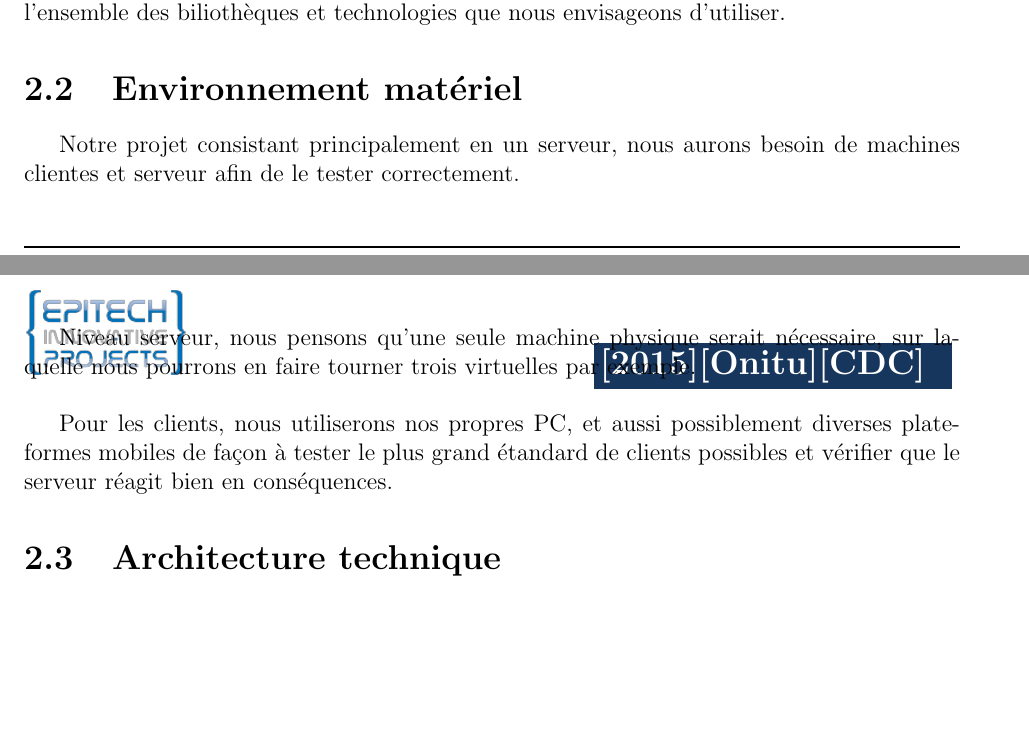
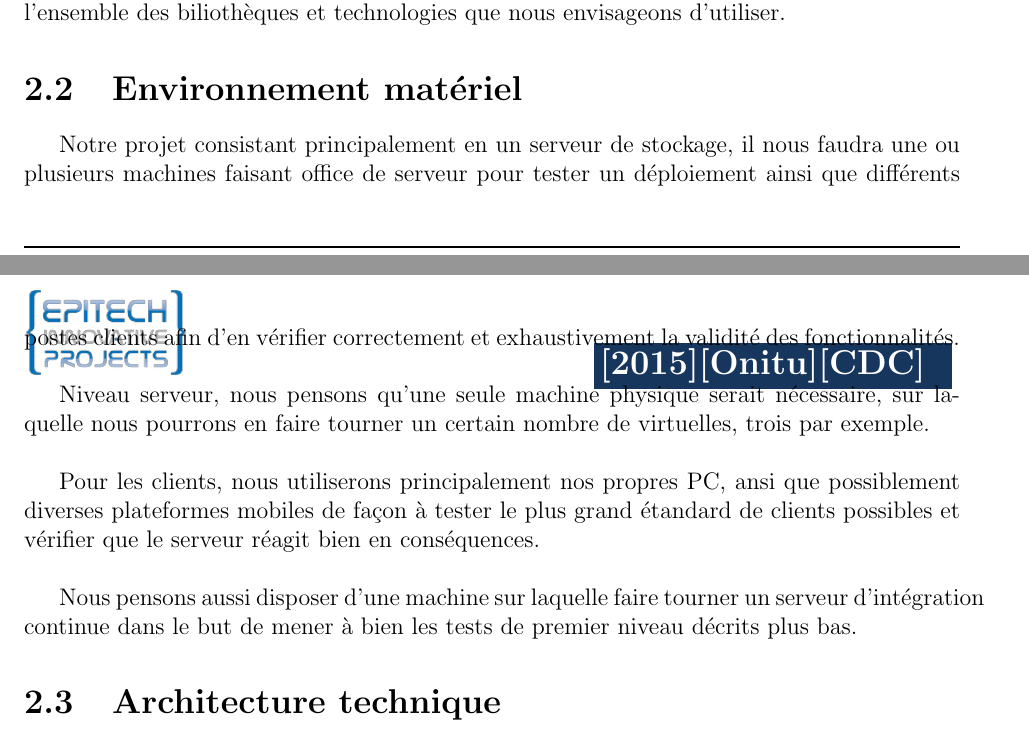
Before and after one commit to onitu/Epitech.EIP, a LaTeX document (LabEIP/Working/cdc/2015_CDC_FR_onitu.tex): two parts of pages 7 and 8 of 14, joined at a grey line, cut so that both start at the same text, the shorter picture padded with empty space. Compiled offline with pdfLaTeX.

Commit message:
Environnement matériel

```diff
--- a/LabEIP/Working/cdc/2015_CDC_FR_onitu.tex
+++ b/LabEIP/Working/cdc/2015_CDC_FR_onitu.tex
@@ -180,11 +180,13 @@ Ce code sera produit en respect de la PEP8, imposant diverses règles qui impliq
 De plus, nous serons dans le cadre de l'EIP soumis à des contraintes de portabilité. Ces contraintes seront annihilées par python, multi-plateforme par nature, de même que l'ensemble des biliothèques et technologies que nous envisageons d'utiliser.
 
 \section{Environnement matériel}
-Notre projet consistant principalement en un serveur, nous aurons besoin de machines clientes et serveur afin de le tester correctement.\\
+Notre projet consistant principalement en un serveur de stockage, il nous faudra une ou plusieurs machines faisant office de serveur pour tester un déploiement ainsi que différents postes clients afin d'en vérifier correctement et exhaustivement la validité des fonctionnalités.\\
 
-Niveau serveur, nous pensons qu'une seule machine physique serait nécessaire, sur laquelle nous pourrons en faire tourner trois virtuelles par exemple.\\
+Niveau serveur, nous pensons qu'une seule machine physique serait nécessaire, sur laquelle nous pourrons en faire tourner un certain nombre de virtuelles, trois par exemple.\\
 
-Pour les clients, nous utiliserons nos propres PC, et aussi possiblement diverses plateformes mobiles de façon à tester le plus grand étandard de clients possibles et vérifier que le serveur réagit bien en conséquences.
+Pour les clients, nous utiliserons principalement nos propres PC, ansi que possiblement diverses plateformes mobiles de façon à tester le plus grand étandard de clients possibles et vérifier que le serveur réagit bien en conséquences.\\
+
+Nous pensons aussi disposer d'une machine sur laquelle faire tourner un serveur d'intégration continue dans le but de mener à bien les tests de premier niveau décrits plus bas.
 
 \section{Architecture technique}
 \input{composants_existants.tex}
```
Also changed, not shown: LabEIP/Working/cdc/2015_CDC_FR_onitu.tex (2 more changed lines).
